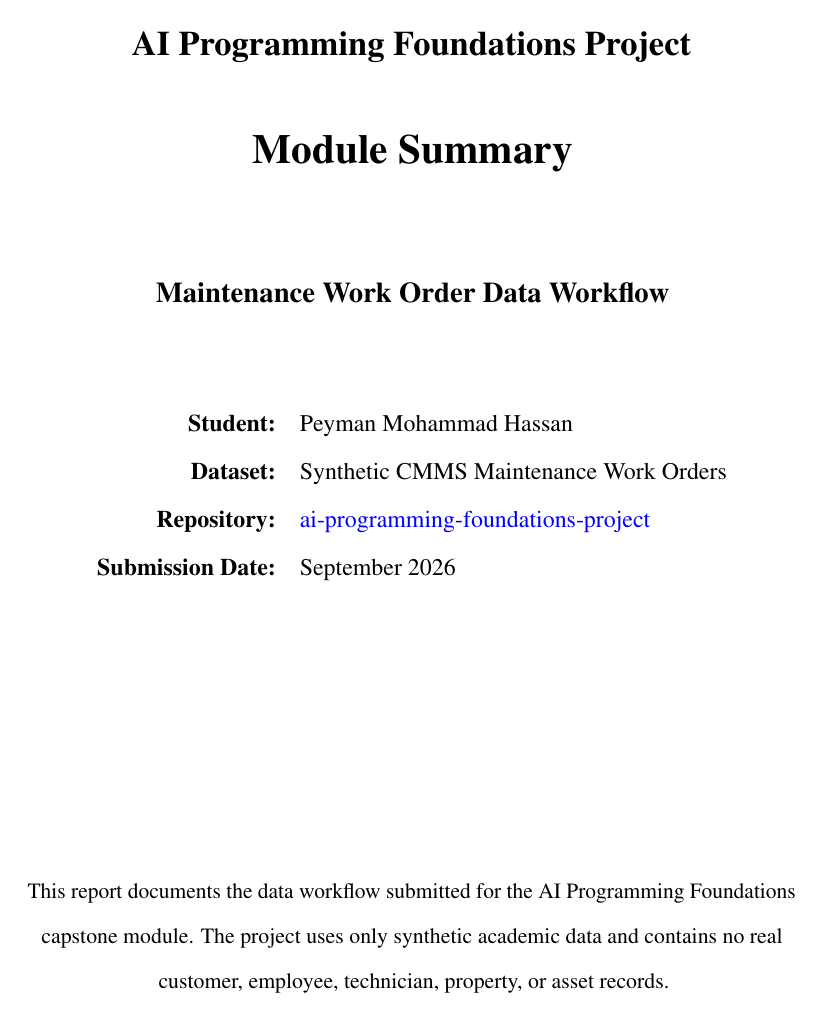
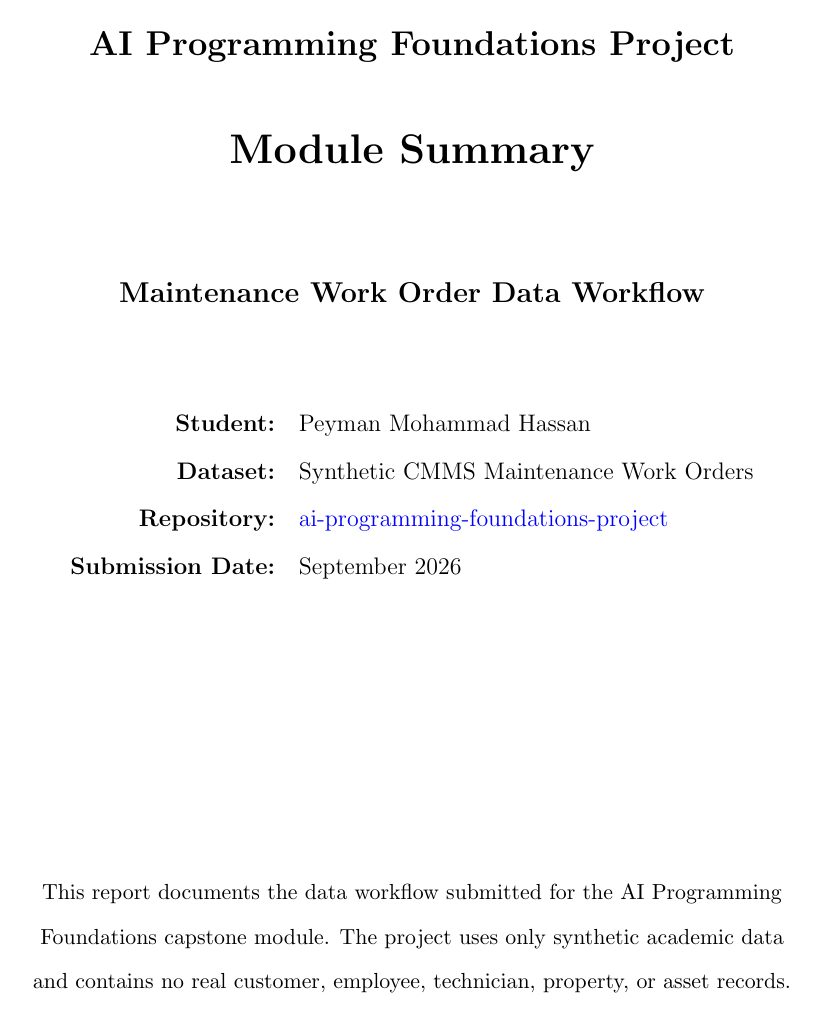
Before and after one commit to peymangraph/ai-programming-foundations-project, a LaTeX document (module_summary.tex): page 1 of 6 before the commit and page 1 of 7 after it. Compiled offline with pdfLaTeX.

Commit message:
Finalize Project 1 module summary PDF

```diff
--- a/module_summary.tex
+++ b/module_summary.tex
@@ -1,11 +1,9 @@
 \documentclass[12pt]{article}
 \usepackage[letterpaper,margin=1in]{geometry}
-\usepackage{times}
 \usepackage{setspace}
 \usepackage{fancyhdr}
 \usepackage{titlesec}
 \usepackage{hyperref}
-\usepackage{microtype}
 \usepackage{booktabs}
 \usepackage{array}
 \doublespacing
```
Also changed, not shown: module_summary.pdf (added).
